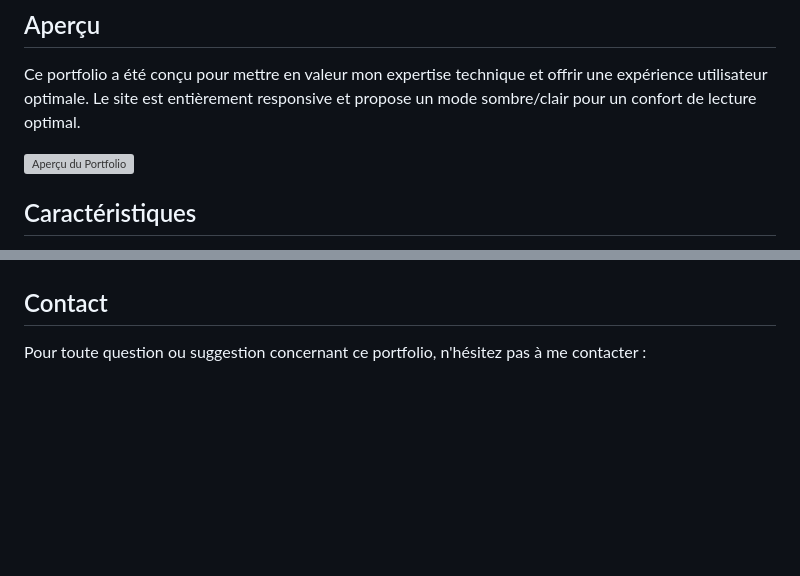
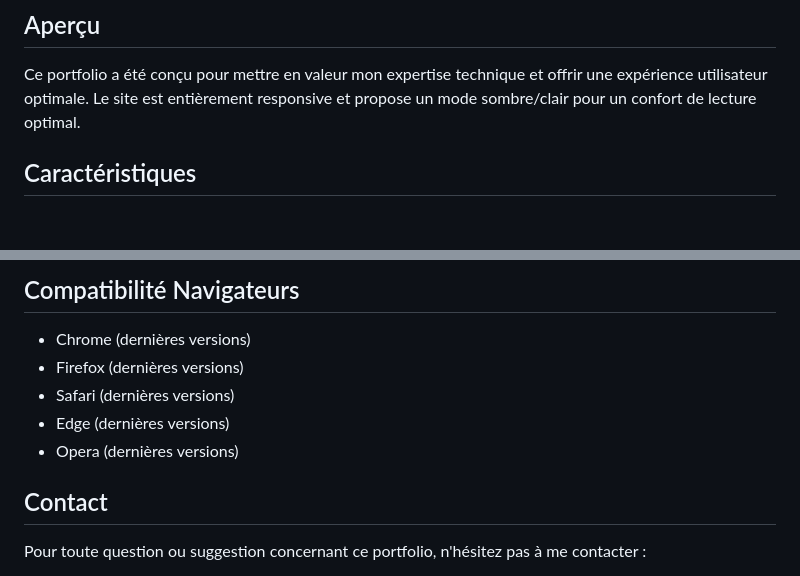
Before and after one commit to HugoBiegas/hugobiegas.github.io, a Markdown page: README.md, 2 parts joined by grey strips. Rendered like a GitHub page; blank space fills up the shorter version; grey boxes are pictures that could not be loaded.

```diff
--- a/README.md
+++ b/README.md
@@ -5,8 +5,6 @@ Ce dépôt contient le code source de mon portfolio professionnel, présentant m
 ## Aperçu
 
 Ce portfolio a été conçu pour mettre en valeur mon expertise technique et offrir une expérience utilisateur optimale. Le site est entièrement responsive et propose un mode sombre/clair pour un confort de lecture optimal.
-
-![Aperçu du Portfolio](assets/img/portfolio-preview.jpg)
 
 ## Caractéristiques
 
@@ -96,3 +118,10 @@ Ce projet est sous licence MIT. Voir le fichier `LICENSE` pour plus de détails.
+## Compatibilité Navigateurs
+
+- Chrome (dernières versions)
+- Firefox (dernières versions)
+- Safari (dernières versions)
+- Edge (dernières versions)
+- Opera (dernières versions)
 
 ## Contact
 
```
Also changed, not shown: other parts of README.md (+28 -4 lines).
